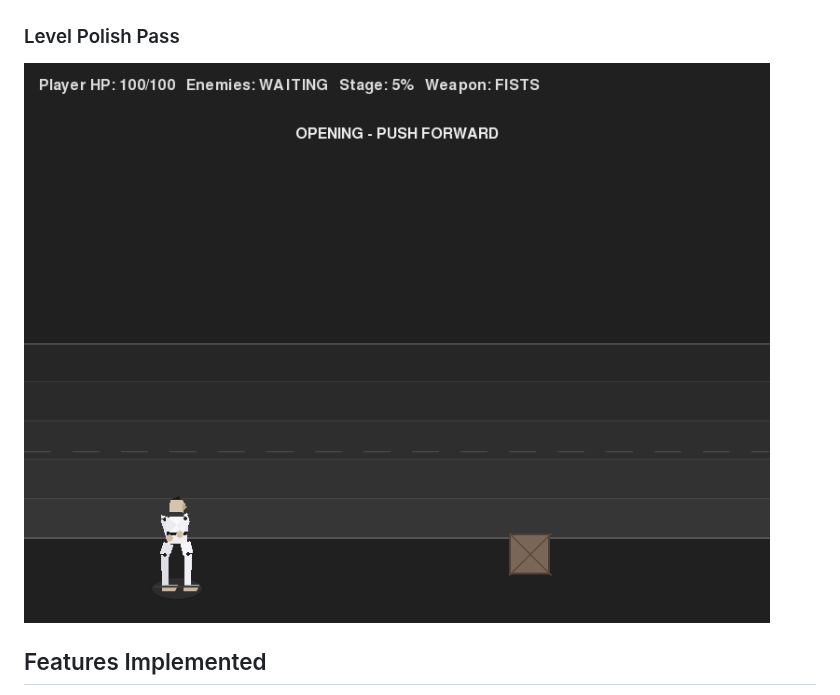
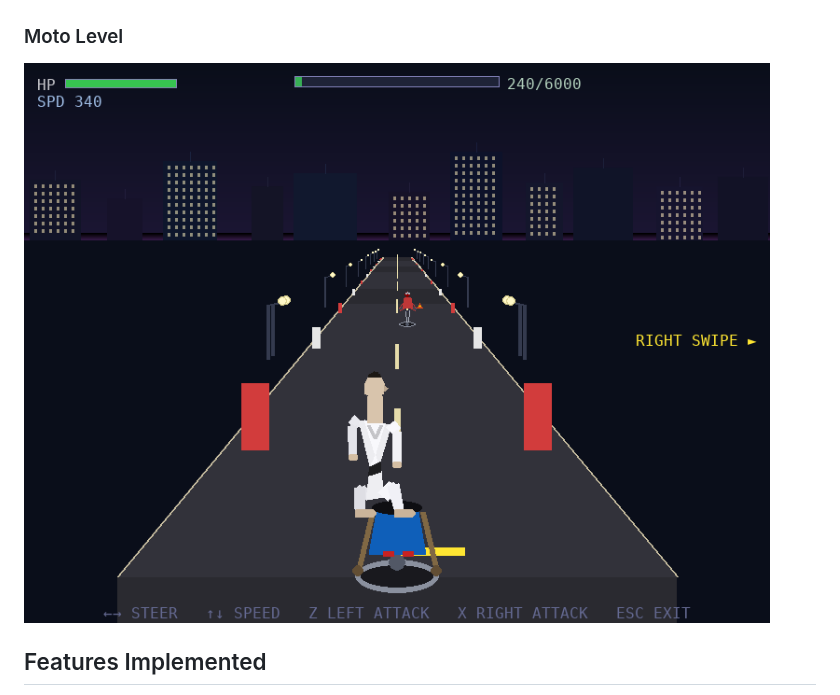
Before and after one commit to julesdg6/quad-fighter, a Markdown page: README.md, the part around the change. GitHub-like rendering; pictures changed too: docs/screenshots/moto-scene.png.

```diff
--- a/README.md
+++ b/README.md
@@ -46,9 +46,9 @@ python main.py
 
 ![Combat hit feedback](docs/screenshots/combat-hit-feedback.png)
 
-### Level Polish Pass
+### Moto Level
 
-![Level polish](docs/screenshots/level-polish.png)
+![Moto level](docs/screenshots/moto-scene.png)
 
 ## Features Implemented
 
```
Also changed, not shown: 1 other file.
